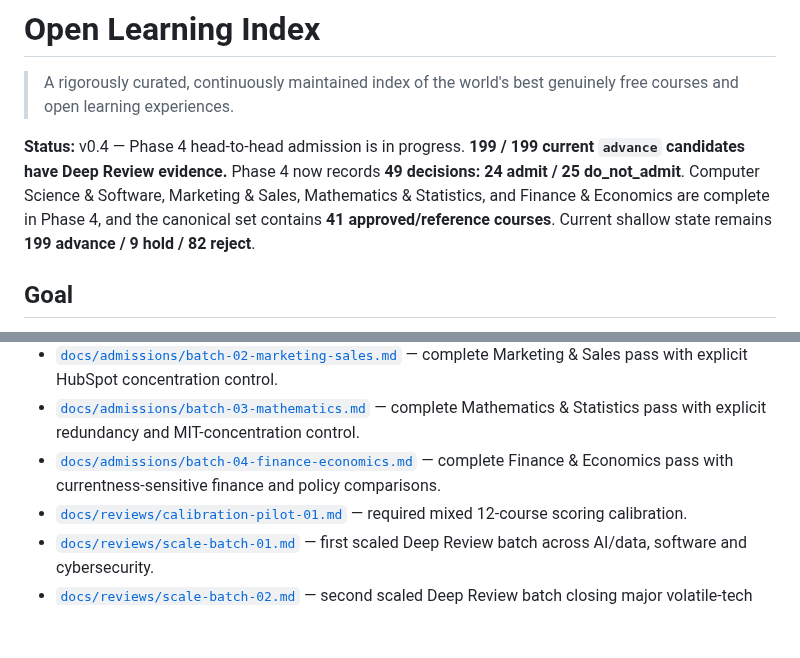
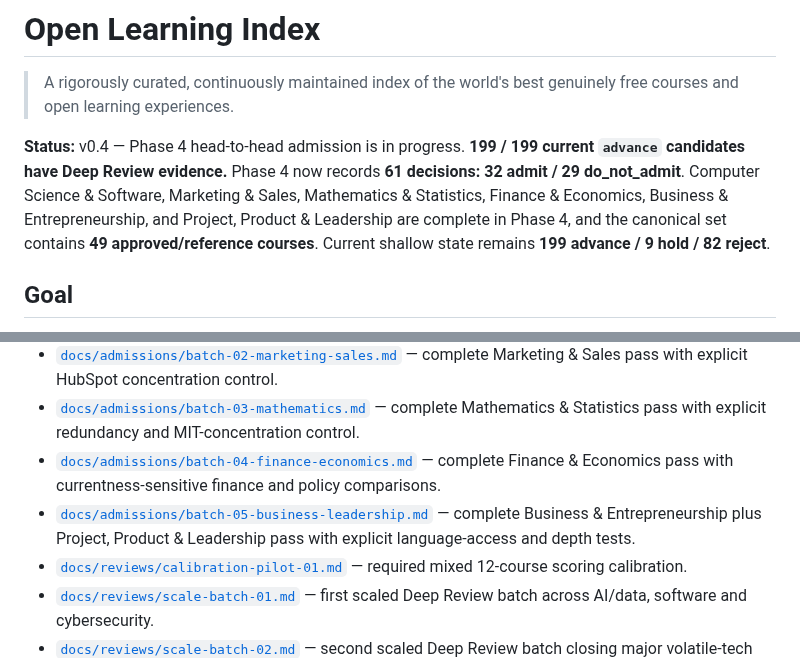
Before and after one commit to Blackspirits/open-learning-index, a Markdown page: README.md, 2 parts joined by grey strips. Drawn GitHub-style; blank space fills up the shorter version.

Commit message:
docs: update Phase 4 business and leadership status

```diff
--- a/README.md
+++ b/README.md
@@ -2,7 +2,7 @@
 
 > A rigorously curated, continuously maintained index of the world's best genuinely free courses and open learning experiences.
 
-**Status:** v0.4 — Phase 4 head-to-head admission is in progress. **199 / 199 current `advance` candidates have Deep Review evidence.** Phase 4 now records **49 decisions: 24 admit / 25 do_not_admit**. Computer Science & Software, Marketing & Sales, Mathematics & Statistics, and Finance & Economics are complete in Phase 4, and the canonical set contains **41 approved/reference courses**. Current shallow state remains **199 advance / 9 hold / 82 reject**.
+**Status:** v0.4 — Phase 4 head-to-head admission is in progress. **199 / 199 current `advance` candidates have Deep Review evidence.** Phase 4 now records **61 decisions: 32 admit / 29 do_not_admit**. Computer Science & Software, Marketing & Sales, Mathematics & Statistics, Finance & Economics, Business & Entrepreneurship, and Project, Product & Leadership are complete in Phase 4, and the canonical set contains **49 approved/reference courses**. Current shallow state remains **199 advance / 9 hold / 82 reject**.
 
 ## Goal
 
@@ -24,6 +24,7 @@ The project separates **absolute quality** from **recommendation**, records exac
 - [`docs/admissions/batch-02-marketing-sales.md`](docs/admissions/batch-02-marketing-sales.md) — complete Marketing & Sales pass with explicit HubSpot concentration control.
 - [`docs/admissions/batch-03-mathematics.md`](docs/admissions/batch-03-mathematics.md) — complete Mathematics & Statistics pass with explicit redundancy and MIT-concentration control.
 - [`docs/admissions/batch-04-finance-economics.md`](docs/admissions/batch-04-finance-economics.md) — complete Finance & Economics pass with currentness-sensitive finance and policy comparisons.
+- [`docs/admissions/batch-05-business-leadership.md`](docs/admissions/batch-05-business-leadership.md) — complete Business & Entrepreneurship plus Project, Product & Leadership pass with explicit language-access and depth tests.
 - [`docs/reviews/calibration-pilot-01.md`](docs/reviews/calibration-pilot-01.md) — required mixed 12-course scoring calibration.
 - [`docs/reviews/scale-batch-01.md`](docs/reviews/scale-batch-01.md) — first scaled Deep Review batch across AI/data, software and cybersecurity.
 - [`docs/reviews/scale-batch-02.md`](docs/reviews/scale-batch-02.md) — second scaled Deep Review batch closing major volatile-tech comparison families.
```
